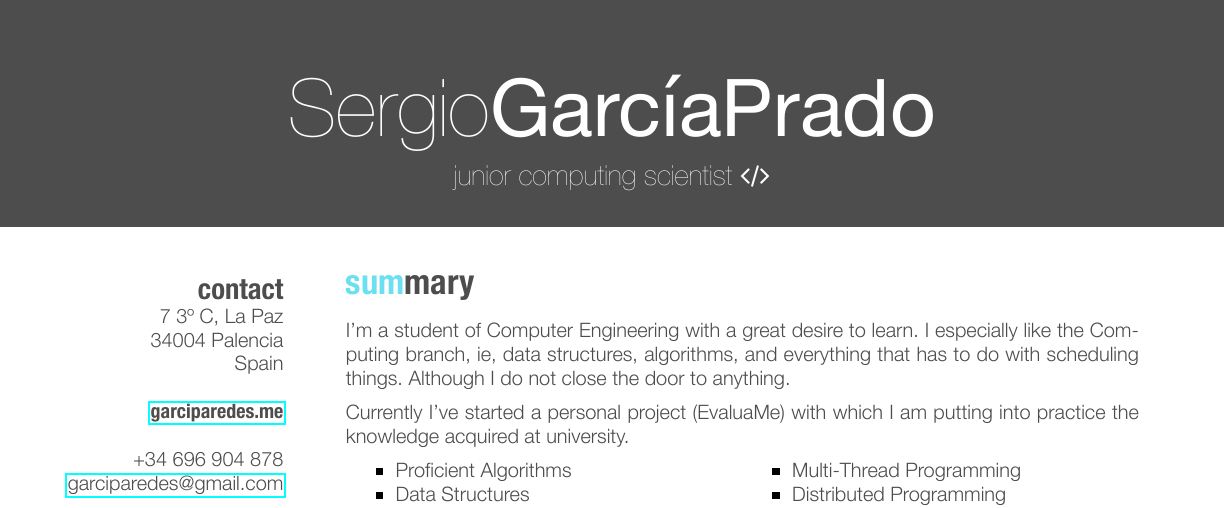
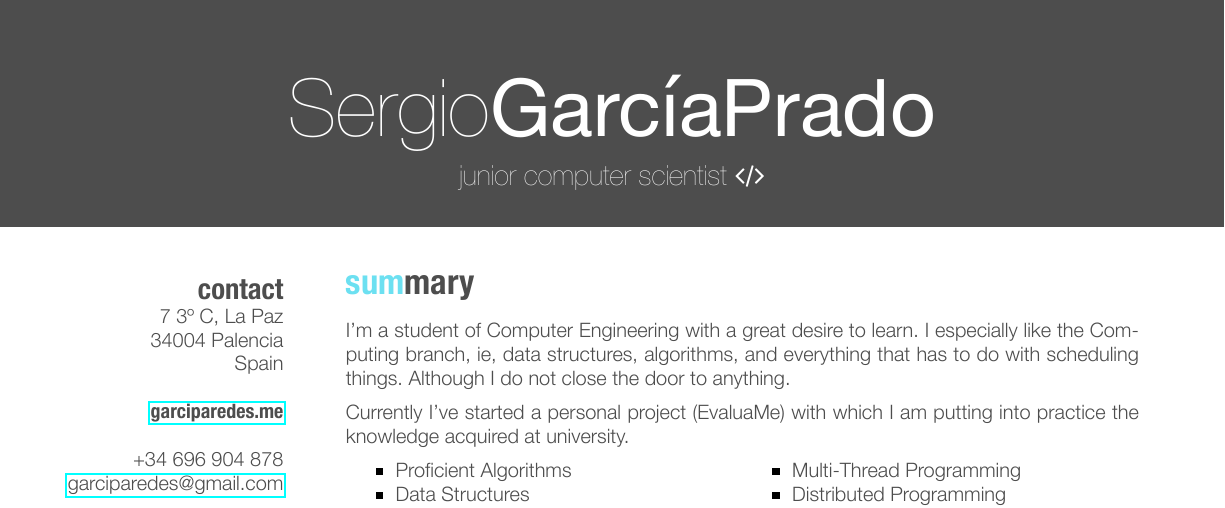
Before and after one commit to garciparedes/curriculum-vitae, a LaTeX CV (cv-sergio-garciaprado.tex): part of the page, cut so that both start at the same text. The pictures show the PDF file cv-sergio-garciaprado.pdf that the author committed with the source.

Commit message:
Revert "Fixed Bug"
This reverts commit 576b334f006311d9f066877ad8bb546cd9065e16.

```diff
--- a/cv-sergio-garciaprado.tex
+++ b/cv-sergio-garciaprado.tex
@@ -32,7 +32,7 @@
 
 \begin{document}
 
-\header{Sergio}{GarcíaPrado}{junior computing scientist \faCode} % Your name and current job title/field
+\header{Sergio}{GarcíaPrado}{junior computer scientist \faCode} % Your name and current job title/field
 
 %----------------------------------------------------------------------------------------
 %	SIDEBAR SECTION
```
Also changed, not shown: cv-sergio-garciaprado.pdf.
